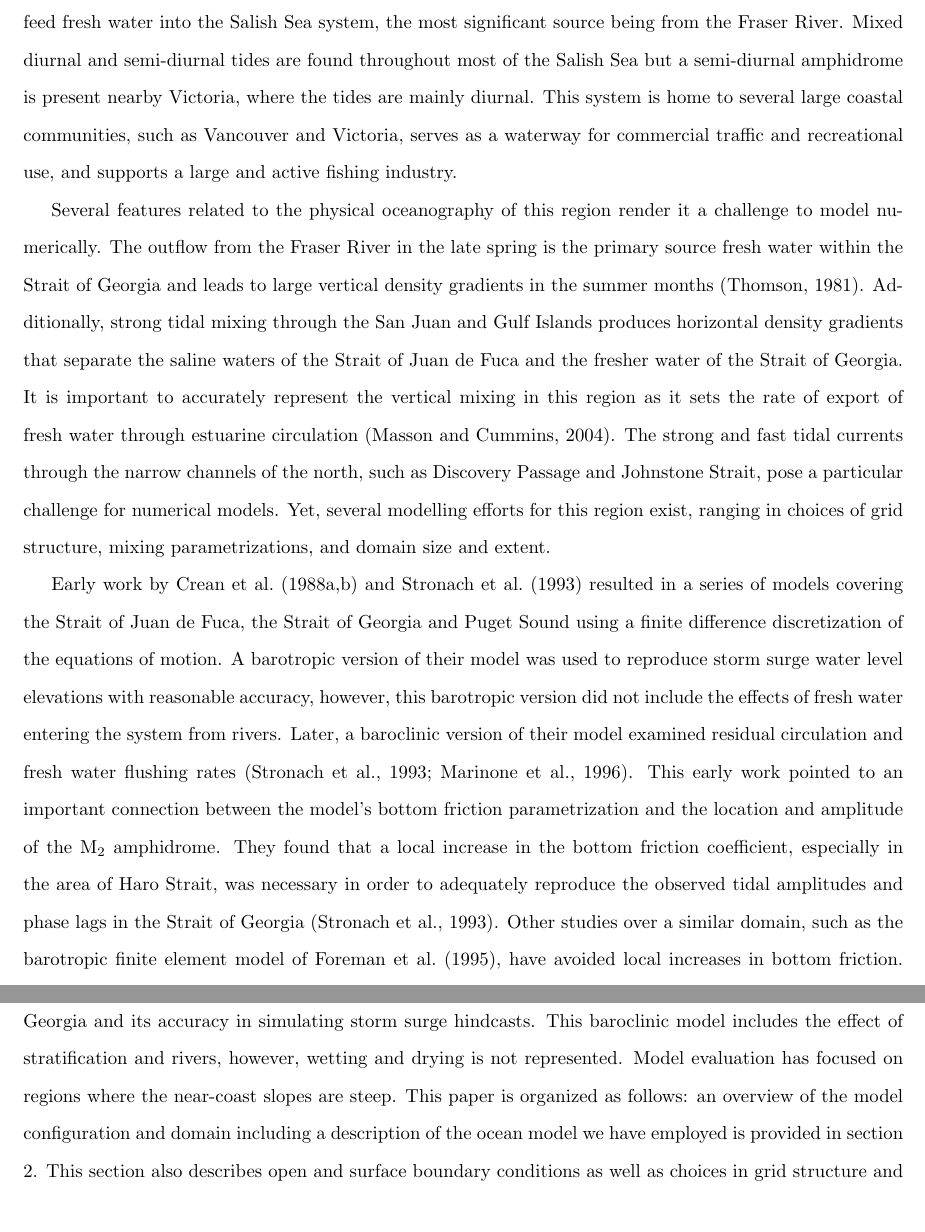
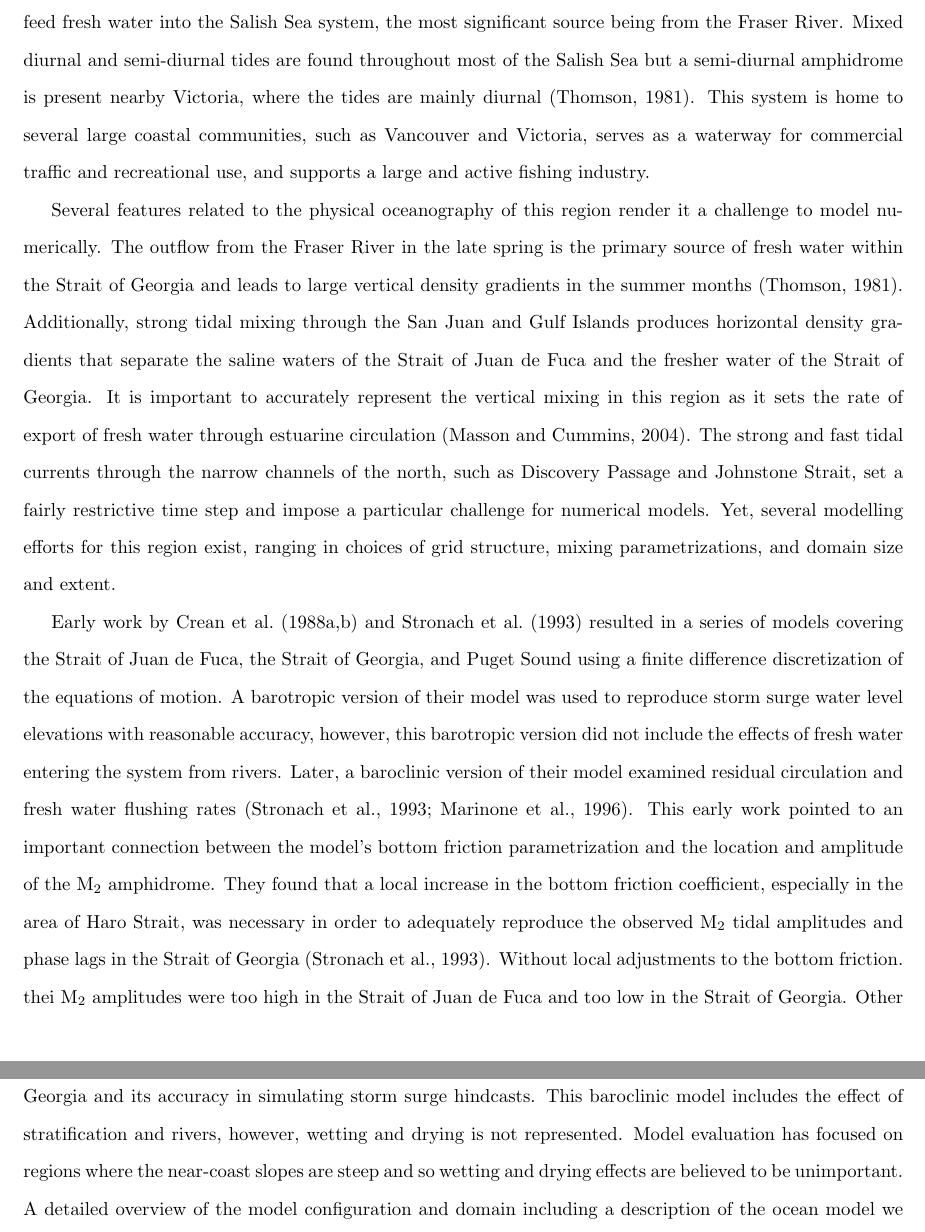
Before and after one commit to SalishSeaCast/storm-surge, a LaTeX paper (RoughWork/manuscript.tex): two parts of pages 2 and 4 of 32, joined at a grey line, cut so that both start at the same text. Compiled offline with pdfLaTeX.

Commit message:
Small edits

```diff
--- a/RoughWork/manuscript.tex
+++ b/RoughWork/manuscript.tex
@@ -21,12 +21,11 @@ The Strait of Georgia is a large, semi-enclosed body of water between Vancouver
 
 
 %some general intro paragraph here. Need something about SoG size, geography, islands, sills, rivers, tides....
-The Strait of Georgia is a strongly stratified, semi-enclosed body of water located between Vancouver Island and the mainland of British Columbia. It is part of a larger system of waterways collectively known as the Salish Sea and is connected to the Pacific Ocean via the Strait of Juan de Fuca and Johnstone Strait (Figure \ref{fig:domain}). It is on average 220 km in length and 28 km wide and its maximum depth is 420 m \citep{thomson1981oceanography}. At its southern end, the Strait of Georgia is connected to the Strait of Juan de Fuca through several passages, the largest being Haro Strait. The San Juan and Gulf Islands are scattered throughout these passages where complex bathymetry and steep topographic slopes induce vigorous tidal mixing. Many rivers feed fresh water into the Salish Sea system, the most significant source being from the Fraser River. Mixed diurnal and semi-diurnal tides are found throughout most of the Salish Sea but a semi-diurnal amphidrome is present nearby Victoria, where the tides are mainly diurnal. This system is home to several large coastal communities, such as Vancouver and Victoria, serves as a waterway for commercial traffic and recreational use, and supports a large and active fishing industry.
+The Strait of Georgia is a strongly stratified, semi-enclosed body of water located between Vancouver Island and the mainland of British Columbia. It is part of a larger system of waterways collectively known as the Salish Sea and is connected to the Pacific Ocean via the Strait of Juan de Fuca and Johnstone Strait (Figure \ref{fig:domain}). It is on average 220 km in length and 28 km wide and its maximum depth is 420 m \citep{thomson1981oceanography}. At its southern end, the Strait of Georgia is connected to the Strait of Juan de Fuca through several passages, the largest being Haro Strait. The San Juan and Gulf Islands are scattered throughout these passages where complex bathymetry and steep topographic slopes induce vigorous tidal mixing. Many rivers feed fresh water into the Salish Sea system, the most significant source being from the Fraser River. Mixed diurnal and semi-diurnal tides are found throughout most of the Salish Sea but a semi-diurnal amphidrome is present nearby Victoria, where the tides are mainly diurnal \citep{thomson1981oceanography}. This system is home to several large coastal communities, such as Vancouver and Victoria, serves as a waterway for commercial traffic and recreational use, and supports a large and active fishing industry.
 
 %my attempt at physical oceanography in SoG- Susan feel free to edit.
-Several features related to the physical oceanography of this region render it a challenge to model numerically. The outflow from the Fraser River in the late spring is the primary source fresh water within the Strait of Georgia and leads to large vertical density gradients in the summer months \citep{thomson1981oceanography}. Additionally, strong tidal mixing through the San Juan and Gulf Islands produces horizontal density gradients that separate the saline waters of the Strait of Juan de Fuca and the fresher water of the Strait of Georgia. It is important to accurately represent the vertical mixing in this region as it sets the rate of export of fresh water through estuarine circulation \citep{masson2004modelling}. The strong and fast tidal currents through the narrow channels of the north, such as Discovery Passage and Johnstone Strait, pose a particular challenge for numerical models. Yet, several modelling efforts for this region exist, ranging in choices of grid structure, mixing parametrizations, and domain size and extent.
+Several features related to the physical oceanography of this region render it a challenge to model numerically. The outflow from the Fraser River in the late spring is the primary source of fresh water within the Strait of Georgia and leads to large vertical density gradients in the summer months \citep{thomson1981oceanography}. Additionally, strong tidal mixing through the San Juan and Gulf Islands produces horizontal density gradients that separate the saline waters of the Strait of Juan de Fuca and the fresher water of the Strait of Georgia. It is important to accurately represent the vertical mixing in this region as it sets the rate of export of fresh water through estuarine circulation \citep{masson2004modelling}. The strong and fast tidal currents through the narrow channels of the north, such as Discovery Passage and Johnstone Strait, set a fairly restrictive time step and impose a particular challenge for numerical models. Yet, several modelling efforts for this region exist, ranging in choices of grid structure, mixing parametrizations, and domain size and extent.
 
 %overview oF SoG/Salish Sea models
-Early work by \citet{crean1988mathematical,crean1988numerical} and \citet{stronach1993update} resulted in a series of models covering the Strait of Juan de Fuca, the Strait of Georgia and Puget Sound using a finite difference discretization of the equations of motion. A barotropic version of their model was used to reproduce storm surge water level elevations with reasonable accuracy, however, this barotropic version did not include the effects of fresh water entering the system from rivers. Later, a baroclinic version of their model examined residual circulation and fresh water flushing rates \citep{stronach1993update, marinone1996model}. This early work pointed to an important connection between the model's bottom friction parametrization and the location and amplitude of the M$_2$ amphidrome. They found that a local increase in the bottom friction coefficient, especially in the area of Haro Strait, was necessary in order to adequately reproduce the observed tidal amplitudes and phase lags in the Strait of Georgia \citep{stronach1993update}. Other studies over a similar domain, such as the barotropic finite element model of \citet{foreman1995tidal}, have avoided local increases in bottom friction. \citet{foreman2004m} used data assimilation techniques to study M$_2$ tidal dissipation without local changes to the bottom friction in a two-dimensional finite element model.
-%were Crean/Stronach modelled phases/amps too high or low?
+Early work by \citet{crean1988mathematical,crean1988numerical} and \citet{stronach1993update} resulted in a series of models covering the Strait of Juan de Fuca, the Strait of Georgia, and Puget Sound using a finite difference discretization of the equations of motion. A barotropic version of their model was used to reproduce storm surge water level elevations with reasonable accuracy, however, this barotropic version did not include the effects of fresh water entering the system from rivers. Later, a baroclinic version of their model examined residual circulation and fresh water flushing rates \citep{stronach1993update, marinone1996model}. This early work pointed to an important connection between the model's bottom friction parametrization and the location and amplitude of the M$_2$ amphidrome. They found that a local increase in the bottom friction coefficient, especially in the area of Haro Strait, was necessary in order to adequately reproduce the observed M$_2$ tidal amplitudes and phase lags in the Strait of Georgia \citep{stronach1993update}. Without local adjustments to the bottom friction. thei M$_2$ amplitudes were too high in the Strait of Juan de Fuca and too low in the Strait of Georgia.  Other studies over a similar domain, such as the barotropic finite element model of \citet{foreman1995tidal}, have avoided local increases in bottom friction. \citet{foreman2004m} used data assimilation techniques to study M$_2$ tidal dissipation without local changes to the bottom friction in a two-dimensional finite element model that did not include baroclinic effects.
 
@@ -44,7 +42,7 @@ Coastal communities can prepare for and respond to storm surge hazards using pre
 Storm surge modelling in the Strait of Georgia dates back to \citet{crean1988mathematical} in a barotropic finite difference model. Their work is highlighted in reviews of storm surges in Canadian waters \citep{murty1995storm, danard2003storm}.  Compared to eastern Canada \citep{gray1984preliminary, bernier2006predicting,bobanovic2006forecasting, bernier2007tide, bernier2010tide}, relatively little has been published on storm surge modelling on the west coast of Canada in recent years. A statisical overview of past surge events in British Columbia waters suggests an increase in extreme water level events during warm ENSO periods \citep{abeys2011extreme}.
 
 %outline
-This article presents the development of a three-dimensional numerical ocean model for the Strait of Georgia and its accuracy in simulating storm surge hindcasts. This baroclinic model includes the effect of stratification and rivers, however, wetting and drying is not represented. Model evaluation has focused on regions where the near-coast slopes are steep.  This paper is organized as follows: an overview of the model configuration and domain including a description of the ocean model we have employed is provided in section \ref{sec:config}. This section also describes open and surface boundary conditions as well as choices in grid structure and mixing parametrizations. Next, section \ref{sec:model} presents an evaluation of model performance through comparisons of tidal amplitudes and phases with observations. The model's accuracy in producing storm surge hindcasts is also assessed in section \ref{sec:storm}. Finally, a summary and discussion of future research goals is provided in section \ref{sec:diss}.
+This article presents the development of a three-dimensional numerical ocean model for the Strait of Georgia and its accuracy in simulating storm surge hindcasts. This baroclinic model includes the effect of stratification and rivers, however, wetting and drying is not represented. Model evaluation has focused on regions where the near-coast slopes are steep and so wetting and drying effects are believed to be unimportant. A detailed overview of the model configuration and domain including a description of the ocean model we have employed is provided in section \ref{sec:config}. This section also describes open and surface boundary conditions as well as choices in grid structure and mixing parametrizations. Next, section \ref{sec:model} presents an evaluation of model performance through comparisons of tidal amplitudes and phases with observations. The model's accuracy in producing storm surge hindcasts is also assessed in section \ref{sec:storm}. Finally, a summary and discussion of future research goals is provided in section \ref{sec:diss}.
 
 \section{Model Configuration}\label{sec:config}
 
```
Also changed, not shown: RoughWork/manuscript.tex (7 more changed lines).
